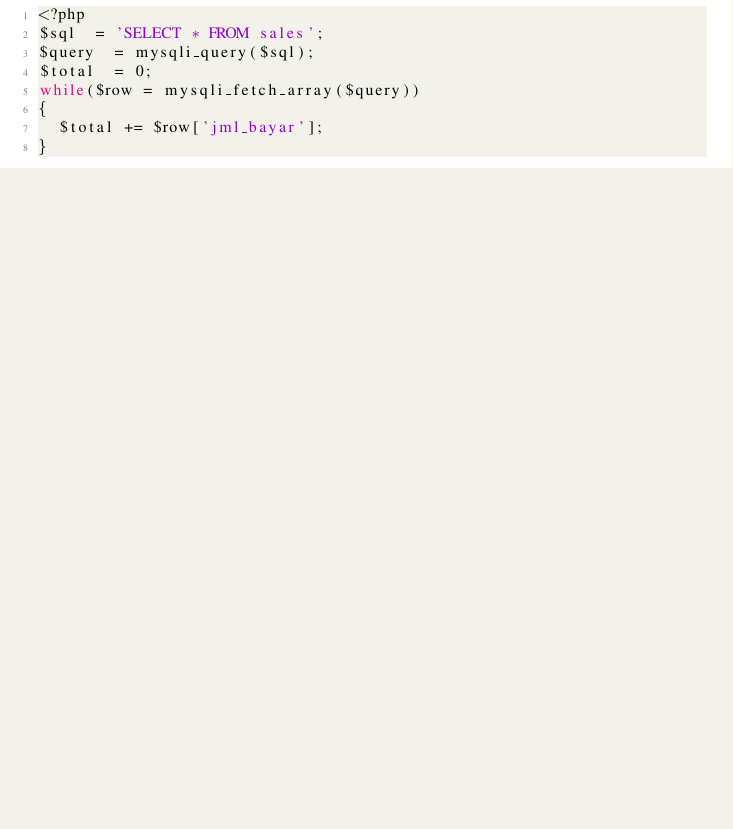
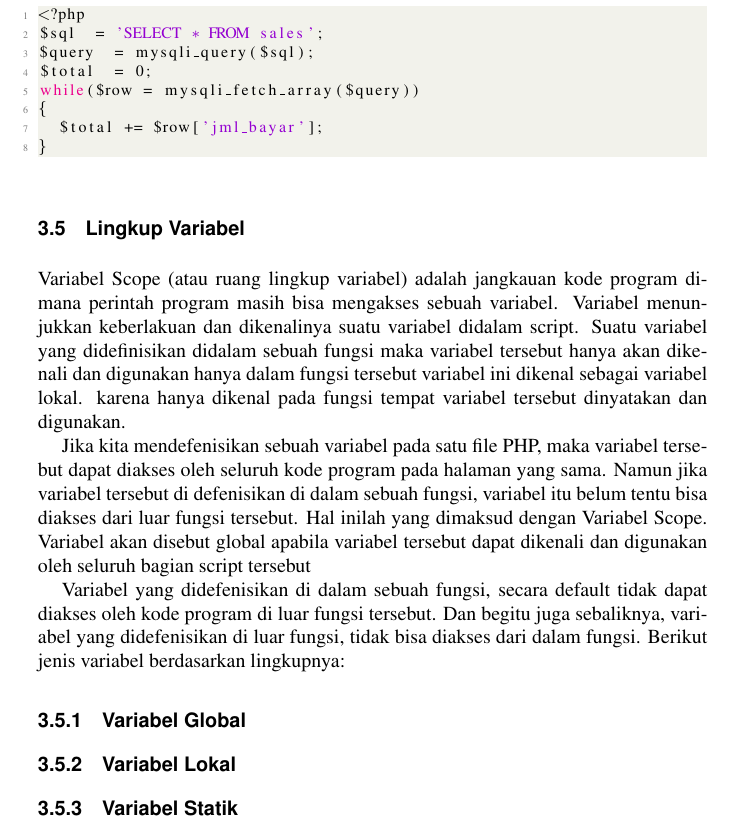
Before and after one commit to BukuInformatika/PHP7, a LaTeX thesis (main.tex, which reads chapters/3.tex): part of page 47 of 47, cut so that both start at the same text, the shorter picture padded with empty space. The pictures show the PDF file main.pdf that the author committed with the source.

Commit message:
update buku informatika PHP7

```diff
--- a/chapters/3.tex
+++ b/chapters/3.tex
@@ -155,3 +155,14 @@ while($row = mysqli_fetch_array($query))
 	$total += $row['jml_bayar'];
 }
 \end{lstlisting}
+
+\section{Lingkup Variabel}
+Variabel Scope (atau ruang lingkup variabel) adalah jangkauan kode program dimana perintah program masih bisa mengakses sebuah variabel. Variabel menunjukkan keberlakuan dan dikenalinya suatu variabel didalam script. Suatu variabel yang didefinisikan didalam sebuah fungsi maka variabel tersebut hanya akan dikenali dan digunakan hanya dalam fungsi tersebut variabel ini dikenal sebagai variabel lokal. karena hanya dikenal pada fungsi tempat variabel tersebut dinyatakan dan digunakan.
+
+Jika kita mendefenisikan sebuah variabel pada satu file PHP, maka variabel tersebut dapat diakses oleh seluruh kode program pada halaman yang sama. Namun jika variabel tersebut di defenisikan di dalam sebuah fungsi, variabel itu belum tentu bisa diakses dari luar fungsi tersebut. Hal inilah yang dimaksud dengan Variabel Scope. Variabel akan disebut global apabila variabel tersebut dapat dikenali dan digunakan oleh seluruh bagian script tersebut
+
+Variabel yang didefenisikan di dalam sebuah fungsi, secara default tidak dapat diakses oleh kode program di luar fungsi tersebut. Dan begitu juga sebaliknya, variabel yang didefenisikan di luar fungsi, tidak bisa diakses dari dalam fungsi. Berikut jenis variabel berdasarkan lingkupnya:
+
+\subsection{Variabel Global}
+\subsection{Variabel Lokal}
+\subsection{Variabel Statik}
```
Also changed, not shown: main.pdf.
